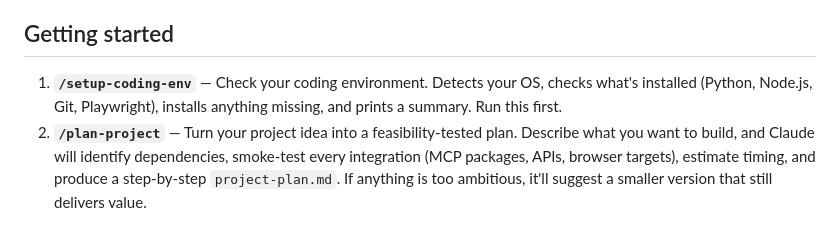
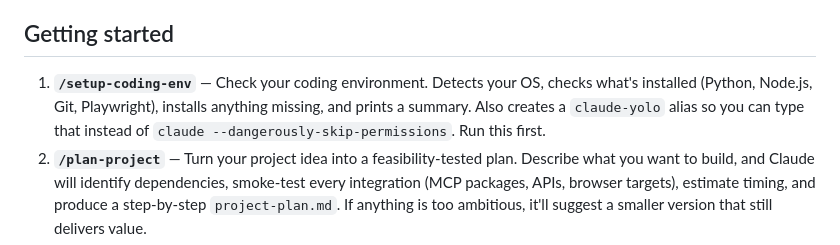
Before and after one commit to alejoacelas/aim-ai-workshop, a Markdown page: CLAUDE.md, the part around the change. Rendered like a GitHub page.

```diff
--- a/CLAUDE.md
+++ b/CLAUDE.md
@@ -26,7 +26,7 @@ You're helping a nonprofit founder build something useful with Claude Code in ab
 
 ## Getting started
 
-1. **`/setup-coding-env`** — Check your coding environment. Detects your OS, checks what's installed (Python, Node.js, Git, Playwright), installs anything missing, and prints a summary. Run this first.
+1. **`/setup-coding-env`** — Check your coding environment. Detects your OS, checks what's installed (Python, Node.js, Git, Playwright), installs anything missing, and prints a summary. Also creates a `claude-yolo` alias so you can type that instead of `claude --dangerously-skip-permissions`. Run this first.
 2. **`/plan-project`** — Turn your project idea into a feasibility-tested plan. Describe what you want to build, and Claude will identify dependencies, smoke-test every integration (MCP packages, APIs, browser targets), estimate timing, and produce a step-by-step `project-plan.md`. If anything is too ambitious, it'll suggest a smaller version that still delivers value.
 3. **Build** — Follow the plan. Claude handles the code; you handle the setup steps (connecting accounts, granting permissions) with Claude guiding you through each one.
 4. **`/create-skill`** (optional) — Turn a workflow you built into a reusable skill. Claude will help you capture what it does, write the skill file, test it, and package it so you can use it again or share it.
```
Also changed, not shown: skills/deploy-with-vercel/SKILL.md (added, +40 -0 lines), skills/setup-coding-env/SKILL.md (+8 -2 lines).
